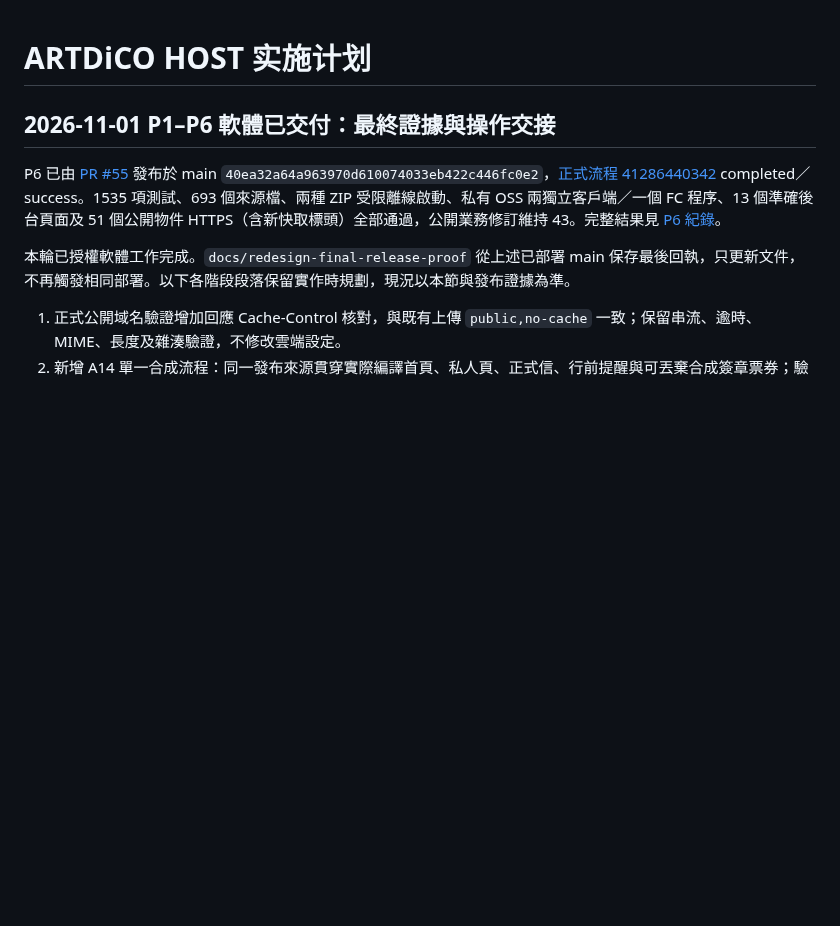
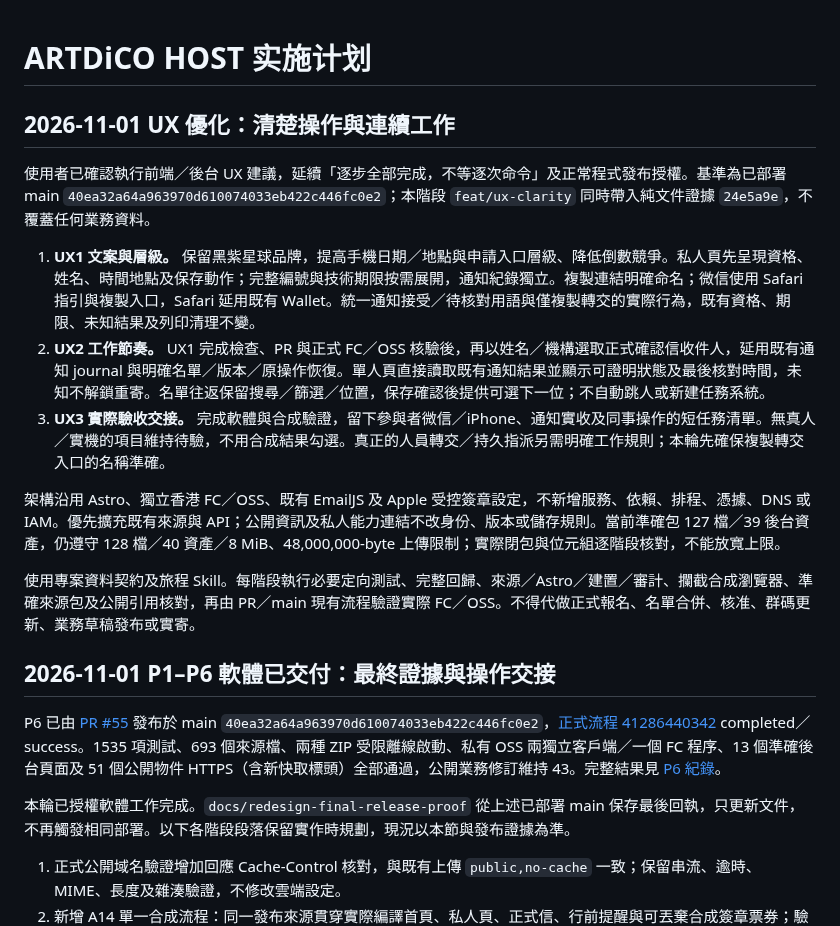
Before and after one commit to kunanli/artdicohost, a Markdown page: docs/implementation-plan.md, the part around the change. Rendered like a GitHub page; blank space fills up the shorter version.

Commit message:
docs: plan UX clarity and continuous staff workflows

```diff
--- a/docs/implementation-plan.md
+++ b/docs/implementation-plan.md
@@ -1,4 +1,16 @@
 # ARTDiCO HOST 实施计划
+
+## 2026-11-01 UX 優化：清楚操作與連續工作
+
+使用者已確認執行前端／後台 UX 建議，延續「逐步全部完成，不等逐次命令」及正常程式發布授權。基準為已部署 main `40ea32a64a963970d610074033eb422c446fc0e2`；本階段 `feat/ux-clarity` 同時帶入純文件證據 `24e5a9e`，不覆蓋任何業務資料。
+
+1. **UX1 文案與層級。** 保留黑紫星球品牌，提高手機日期／地點與申請入口層級、降低倒數競爭。私人頁先呈現資格、姓名、時間地點及保存動作；完整編號與技術期限按需展開，通知紀錄獨立。複製連結明確命名；微信使用 Safari 指引與複製入口，Safari 延用既有 Wallet。統一通知接受／待核對用語與僅複製轉交的實際行為，既有資格、期限、未知結果及列印清理不變。
+2. **UX2 工作節奏。** UX1 完成檢查、PR 與正式 FC／OSS 核驗後，再以姓名／機構選取正式確認信收件人，延用既有通知 journal 與明確名單／版本／原操作恢復。單人頁直接讀取既有通知結果並顯示可證明狀態及最後核對時間，未知不解鎖重寄。名單往返保留搜尋／篩選／位置，保存確認後提供可選下一位；不自動跳人或新建任務系統。
+3. **UX3 實際驗收交接。** 完成軟體與合成驗證，留下參與者微信／iPhone、通知實收及同事操作的短任務清單。無真人／實機的項目維持待驗，不用合成結果勾選。真正的人員轉交／持久指派另需明確工作規則；本輪先確保複製轉交入口的名稱準確。
+
+架構沿用 Astro、獨立香港 FC／OSS、既有 EmailJS 及 Apple 受控簽章設定，不新增服務、依賴、排程、憑據、DNS 或 IAM。優先擴充既有來源與 API；公開資訊及私人能力連結不改身份、版本或儲存規則。當前準確包 127 檔／39 後台資產，仍遵守 128 檔／40 資產／8 MiB、48,000,000-byte 上傳限制；實際閉包與位元組逐階段核對，不能放寬上限。
+
+使用專案資料契約及旅程 Skill。每階段執行必要定向測試、完整回歸、來源／Astro／建置／審計、攔截合成瀏覽器、準確來源包及公開引用核對，再由 PR／main 現有流程驗證實際 FC／OSS。不得代做正式報名、名單合併、核准、群碼更新、業務草稿發布或實寄。
 
 ## 2026-11-01 P1–P6 軟體已交付：最終證據與操作交接
 
```
